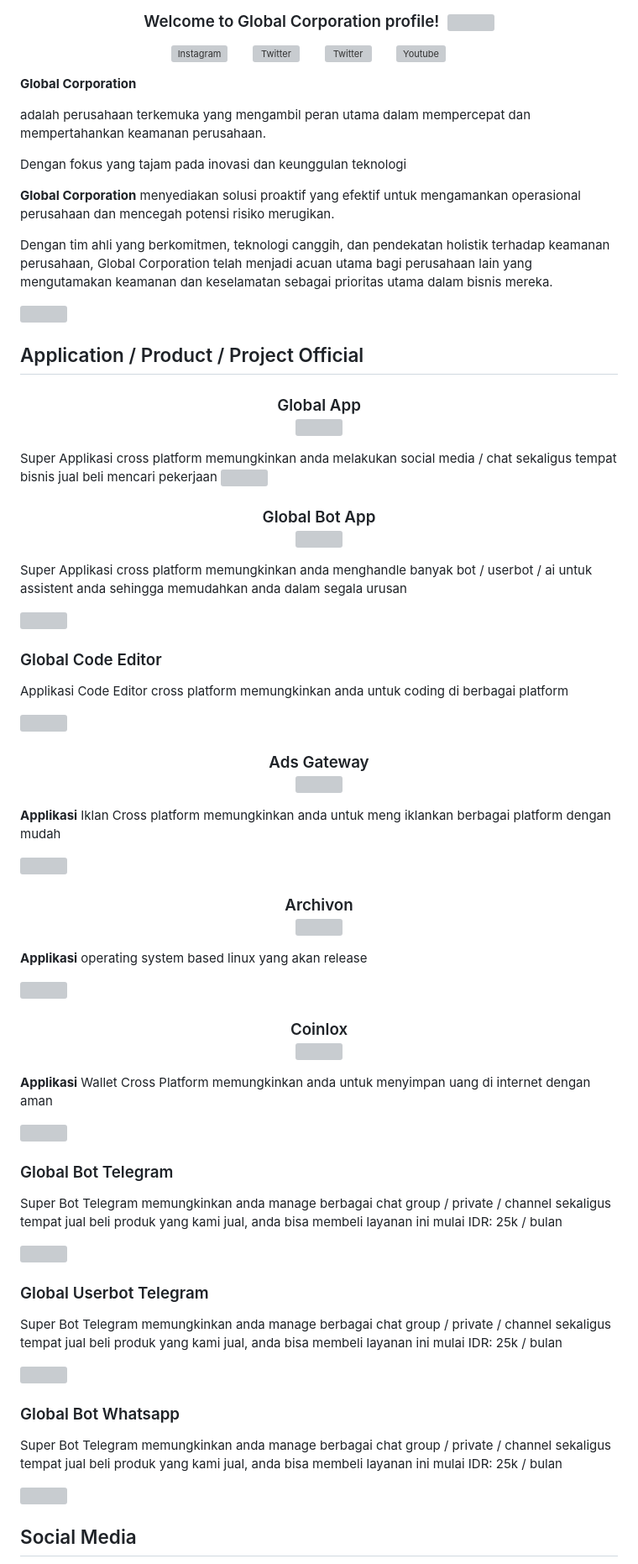
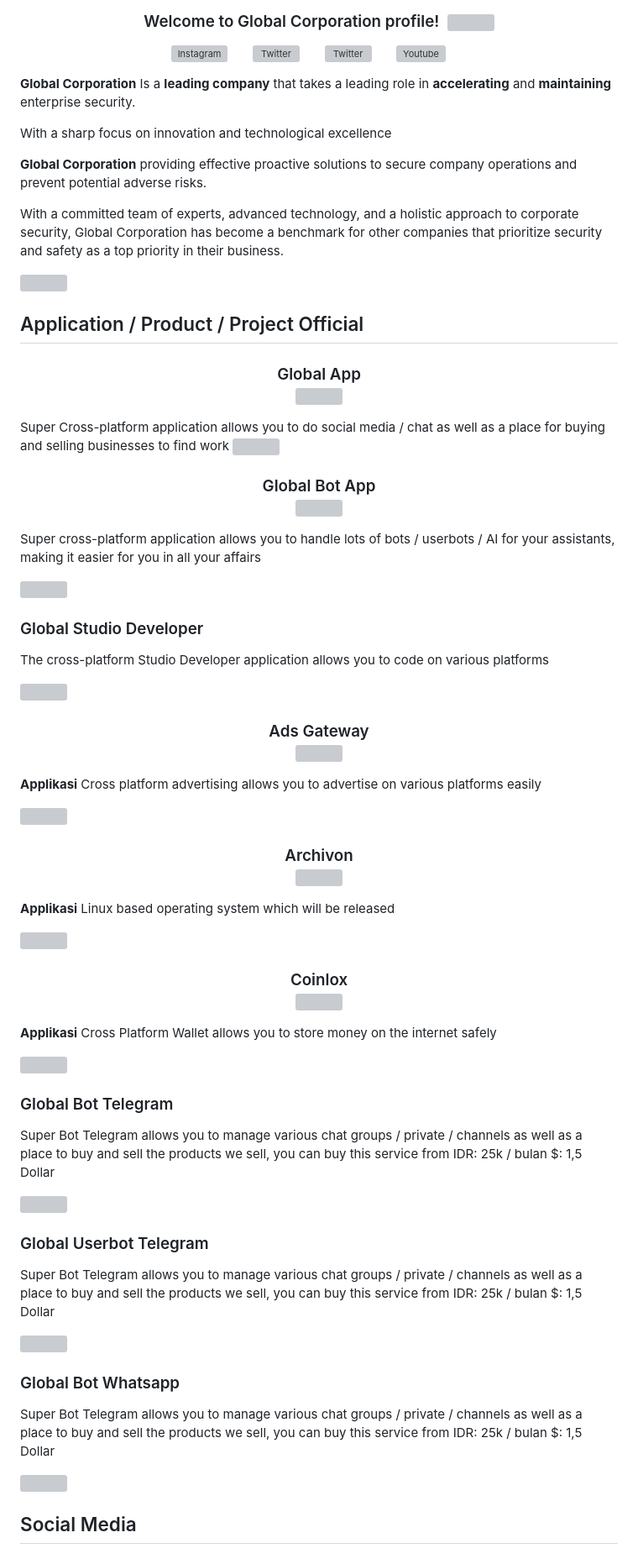
Before and after one commit to azkadev/apps, a Markdown page: README.md, the part around the change printed below. Shown: that part at 84% size. GitHub-like rendering; grey boxes are pictures that could not be loaded.

Commit message:
update readme.md 2024-04-13 12:30:19.267827

```diff
--- a/README.md
+++ b/README.md
@@ -29,15 +29,13 @@ LS0+
   &#8287;&#8287;&#8287;&#8287;&#8287;
 </p>
 
-**Global Corporation**
+**Global Corporation** Is a **leading company** that takes a leading role in **accelerating** and **maintaining** enterprise security.
 
-adalah perusahaan terkemuka yang mengambil peran utama dalam mempercepat dan mempertahankan keamanan perusahaan.
+With a sharp focus on innovation and technological excellence
 
-Dengan fokus yang tajam pada inovasi dan keunggulan teknologi
+**Global Corporation** providing effective proactive solutions to secure company operations and prevent potential adverse risks.
 
-**Global Corporation** menyediakan solusi proaktif yang efektif untuk mengamankan operasional perusahaan dan mencegah potensi risiko merugikan.
-
-Dengan tim ahli yang berkomitmen, teknologi canggih, dan pendekatan holistik terhadap keamanan perusahaan, Global Corporation telah menjadi acuan utama bagi perusahaan lain yang mengutamakan keamanan dan keselamatan sebagai prioritas utama dalam bisnis mereka.
+With a committed team of experts, advanced technology, and a holistic approach to corporate security, Global Corporation has become a benchmark for other companies that prioritize security and safety as a top priority in their business.
 
 [![](https://raw.githubusercontent.com/globalcorporation/.github/main/.github/logo/powered.png)](https://www.youtube.com/@Global_Corporation)
 
@@ -49,7 +47,7 @@ Dengan tim ahli yang berkomitmen, teknologi canggih, dan pendekatan holistik ter
   ![](https://raw.githubusercontent.com/globalcorporation/.github/main/.github/logo/global_corporation.png)
 </h3>
 
-  Super Applikasi cross platform memungkinkan anda melakukan social media / chat sekaligus tempat bisnis jual beli mencari pekerjaan
+  Super Cross-platform application allows you to do social media / chat as well as a place for buying and selling businesses to find work
 [![](https://cdn.dribbble.com/userupload/13133188/file/original-2331747061f15217a2f16cc3d665c5b6.jpg)](https://github.com/globalcorporation/global_app)
 
 <h3 align="center">
@@ -58,13 +56,13 @@ Dengan tim ahli yang berkomitmen, teknologi canggih, dan pendekatan holistik ter
   ![](https://raw.githubusercontent.com/globalcorporation/.github/main/.github/logo/global_corporation.png)
 </h3>
 
-  Super Applikasi cross platform memungkinkan anda menghandle banyak bot / userbot / ai untuk assistent anda sehingga memudahkan anda dalam segala urusan
+  Super cross-platform application allows you to handle lots of bots / userbots / AI for your assistants, making it easier for you in all your affairs
 
 [![](https://cdn.dribbble.com/userupload/13133188/file/original-2331747061f15217a2f16cc3d665c5b6.jpg)](https://github.com/globalcorporation/global_bot_app)
 
-### Global Code Editor
+### Global Studio Developer
 
-  Applikasi Code Editor cross platform memungkinkan anda untuk coding di berbagai platform
+  The cross-platform Studio Developer application allows you to code on various platforms
 
 [![](https://cdn.dribbble.com/userupload/13133188/file/original-2331747061f15217a2f16cc3d665c5b6.jpg)](https://github.com/globalcorporation/global_bot_app)
 
@@ -74,7 +72,7 @@ Dengan tim ahli yang berkomitmen, teknologi canggih, dan pendekatan holistik ter
   ![](https://raw.githubusercontent.com/globalcorporation/.github/main/.github/logo/ads_gateway.png)
 </h3>
 
-  **Applikasi** Iklan Cross platform memungkinkan anda untuk meng iklankan berbagai platform dengan mudah
+  **Applikasi** Cross platform advertising allows you to advertise on various platforms easily
 
 [![](https://cdn.dribbble.com/userupload/13133188/file/original-2331747061f15217a2f16cc3d665c5b6.jpg)](https://github.com/globalcorporation/coinlox)
 
@@ -84,7 +82,7 @@ Dengan tim ahli yang berkomitmen, teknologi canggih, dan pendekatan holistik ter
   ![](https://raw.githubusercontent.com/globalcorporation/.github/main/.github/logo/archivon.png)
 </h3>
 
-  **Applikasi** operating system based linux yang akan release
+  **Applikasi** Linux based operating system which will be released
 
 [![](https://cdn.dribbble.com/userupload/13133188/file/original-2331747061f15217a2f16cc3d665c5b6.jpg)](https://github.com/globalcorporation/coinlox)
 
@@ -94,7 +92,7 @@ Dengan tim ahli yang berkomitmen, teknologi canggih, dan pendekatan holistik ter
   ![](https://raw.githubusercontent.com/globalcorporation/.github/main/.github/logo/coinlox.png)
 </h3>
 
-  **Applikasi** Wallet Cross Platform memungkinkan anda untuk menyimpan uang di internet dengan aman
+  **Applikasi** Cross Platform Wallet allows you to store money on the internet safely
 
 [![](https://cdn.dribbble.com/userupload/13133188/file/original-2331747061f15217a2f16cc3d665c5b6.jpg)](https://github.com/globalcorporation/coinlox)
 
@@ -102,19 +100,25 @@ Dengan tim ahli yang berkomitmen, teknologi canggih, dan pendekatan holistik ter
 
 ### Global Bot Telegram
 
-  Super Bot Telegram memungkinkan anda manage berbagai chat group / private / channel sekaligus tempat jual beli produk yang kami jual, anda bisa membeli layanan ini mulai IDR: 25k / bulan
+  Super Bot Telegram allows you to manage various chat groups / private / channels as well as a place to buy and sell the products we sell, you can buy this service from
+  IDR: 25k / bulan
+  $: 1,5 Dollar
 
 [![](https://cdn.dribbble.com/userupload/13133188/file/original-2331747061f15217a2f16cc3d665c5b6.jpg)](https://github.com/globalcorporation/global_bot_telegram)
 
 ### Global Userbot Telegram
 
-  Super Bot Telegram memungkinkan anda manage berbagai chat group / private / channel sekaligus tempat jual beli produk yang kami jual, anda bisa membeli layanan ini mulai IDR: 25k / bulan
+  Super Bot Telegram allows you to manage various chat groups / private / channels as well as a place to buy and sell the products we sell, you can buy this service from
+  IDR: 25k / bulan
+  $: 1,5 Dollar
 
 [![](https://cdn.dribbble.com/userupload/13133188/file/original-2331747061f15217a2f16cc3d665c5b6.jpg)](https://github.com/globalcorporation/global_userbot_telegram)
 
 ### Global Bot Whatsapp
 
-  Super Bot Telegram memungkinkan anda manage berbagai chat group / private / channel sekaligus tempat jual beli produk yang kami jual, anda bisa membeli layanan ini mulai IDR: 25k / bulan
+  Super Bot Telegram allows you to manage various chat groups / private / channels as well as a place to buy and sell the products we sell, you can buy this service from
+  IDR: 25k / bulan
+  $: 1,5 Dollar
 
 [![](https://cdn.dribbble.com/userupload/13133188/file/original-2331747061f15217a2f16cc3d665c5b6.jpg)](https://github.com/globalcorporation/global_bot_whatsapp)
 
```
Also changed, not shown: other parts of README.md (+5 -7 lines).
